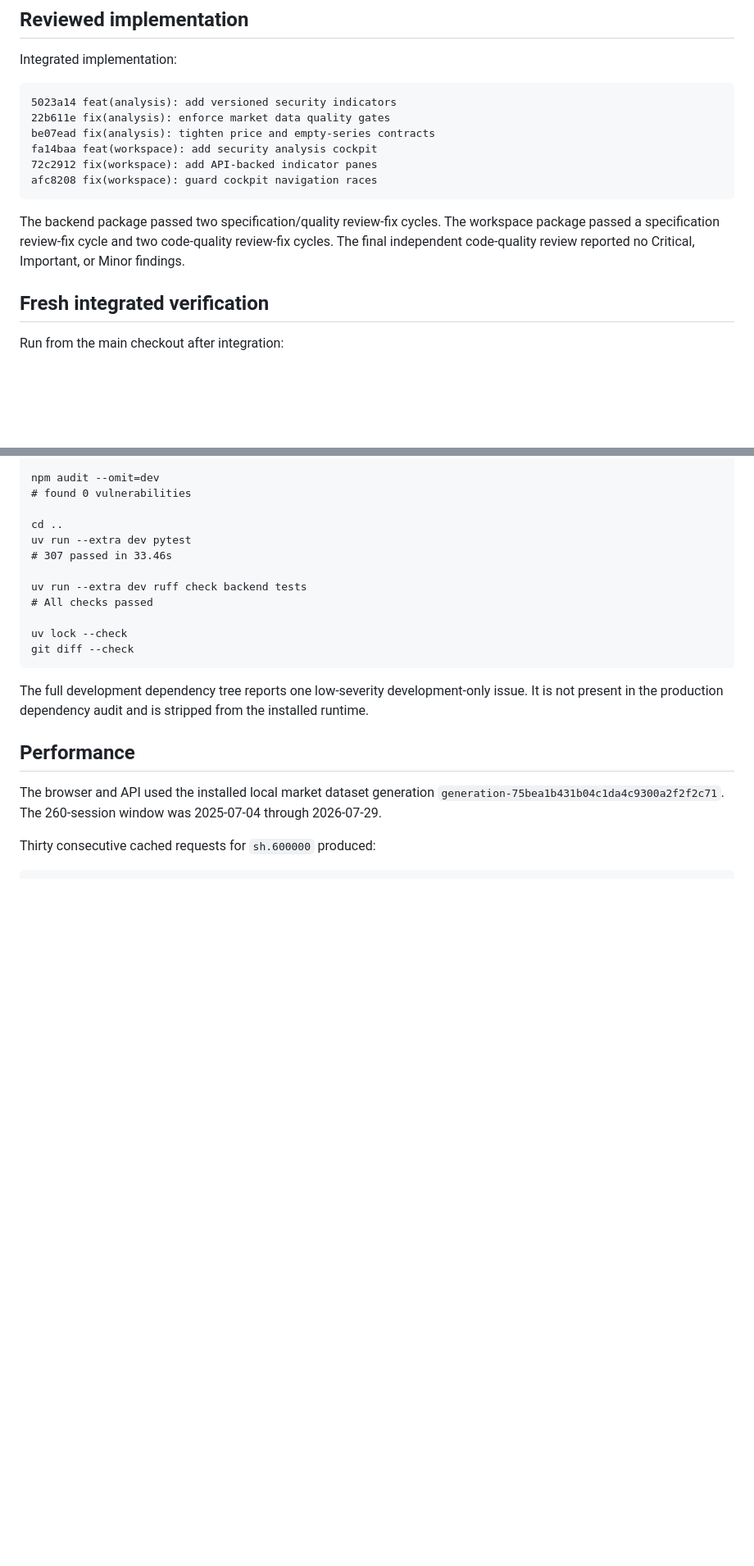
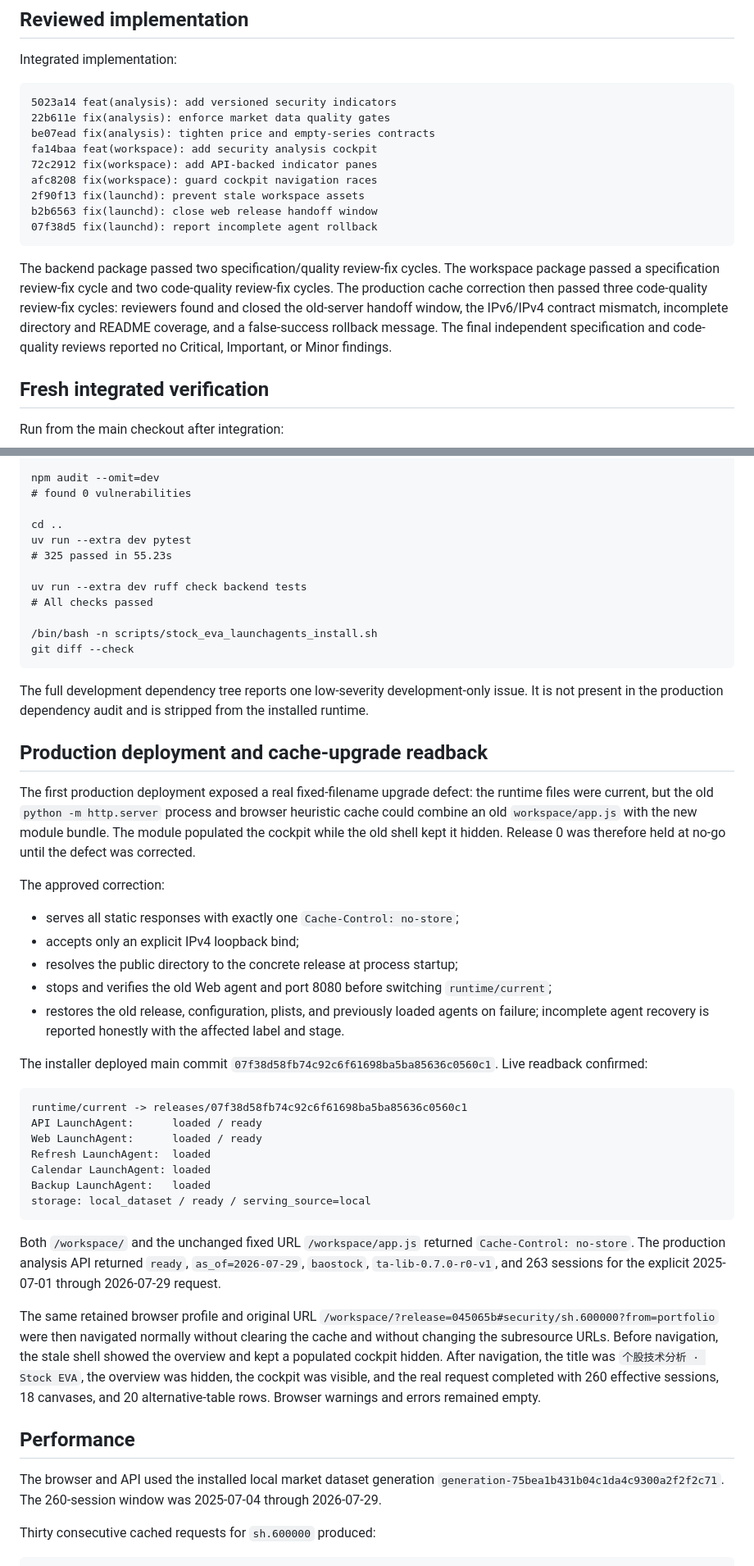
Before and after one commit to fengpengliu95-code/Stock-eva, a Markdown page: docs/acceptance/release-0.md, 2 parts joined by grey strips. Shown at 82% size. Rendered like a GitHub page; blank space fills up the shorter version.

Commit message:
docs: record release 0 production readback

````diff
--- a/docs/acceptance/release-0.md
+++ b/docs/acceptance/release-0.md
@@ -20,12 +20,19 @@ be07ead fix(analysis): tighten price and empty-series contracts
 fa14baa feat(workspace): add security analysis cockpit
 72c2912 fix(workspace): add API-backed indicator panes
 afc8208 fix(workspace): guard cockpit navigation races
+2f90f13 fix(launchd): prevent stale workspace assets
+b2b6563 fix(launchd): close web release handoff window
+07f38d5 fix(launchd): report incomplete agent rollback
 ```
 
 The backend package passed two specification/quality review-fix cycles. The
 workspace package passed a specification review-fix cycle and two code-quality
-review-fix cycles. The final independent code-quality review reported no
-Critical, Important, or Minor findings.
+review-fix cycles. The production cache correction then passed three
+code-quality review-fix cycles: reviewers found and closed the old-server
+handoff window, the IPv6/IPv4 contract mismatch, incomplete directory and
+README coverage, and a false-success rollback message. The final independent
+specification and code-quality reviews reported no Critical, Important, or
+Minor findings.
 
 ## Fresh integrated verification
 
@@ -45,18 +52,64 @@ npm audit --omit=dev
 
 cd ..
 uv run --extra dev pytest
-# 307 passed in 33.46s
+# 325 passed in 55.23s
 
 uv run --extra dev ruff check backend tests
 # All checks passed
 
-uv lock --check
+/bin/bash -n scripts/stock_eva_launchagents_install.sh
 git diff --check
 ```
 
 The full development dependency tree reports one low-severity development-only
 issue. It is not present in the production dependency audit and is stripped
 from the installed runtime.
+
+## Production deployment and cache-upgrade readback
+
+The first production deployment exposed a real fixed-filename upgrade defect:
+the runtime files were current, but the old `python -m http.server` process and
+browser heuristic cache could combine an old `workspace/app.js` with the new
+module bundle. The module populated the cockpit while the old shell kept it
+hidden. Release 0 was therefore held at no-go until the defect was corrected.
+
+The approved correction:
+
+- serves all static responses with exactly one `Cache-Control: no-store`;
+- accepts only an explicit IPv4 loopback bind;
+- resolves the public directory to the concrete release at process startup;
+- stops and verifies the old Web agent and port 8080 before switching
+  `runtime/current`;
+- restores the old release, configuration, plists, and previously loaded
+  agents on failure; incomplete agent recovery is reported honestly with the
+  affected label and stage.
+
+The installer deployed main commit
+`07f38d58fb74c92c6f61698ba5ba85636c0560c1`. Live readback confirmed:
+
+```text
+runtime/current -> releases/07f38d58fb74c92c6f61698ba5ba85636c0560c1
+API LaunchAgent:      loaded / ready
+Web LaunchAgent:      loaded / ready
+Refresh LaunchAgent:  loaded
+Calendar LaunchAgent: loaded
+Backup LaunchAgent:   loaded
+storage: local_dataset / ready / serving_source=local
+```
+
+Both `/workspace/` and the unchanged fixed URL `/workspace/app.js` returned
+`Cache-Control: no-store`. The production analysis API returned `ready`,
+`as_of=2026-07-29`, `baostock`, `ta-lib-0.7.0-r0-v1`, and 263 sessions for the
+explicit 2025-07-01 through 2026-07-29 request.
+
+The same retained browser profile and original URL
+`/workspace/?release=045065b#security/sh.600000?from=portfolio` were then
+navigated normally without clearing the cache and without changing the
+subresource URLs. Before navigation, the stale shell showed the overview and
+kept a populated cockpit hidden. After navigation, the title was
+`个股技术分析 · Stock EVA`, the overview was hidden, the cockpit was visible,
+and the real request completed with 260 effective sessions, 18 canvases, and
+20 alternative-table rows. Browser warnings and errors remained empty.
 
 ## Performance
 
````
Also changed, not shown: other parts of docs/acceptance/release-0.md (+1 -1 lines).
